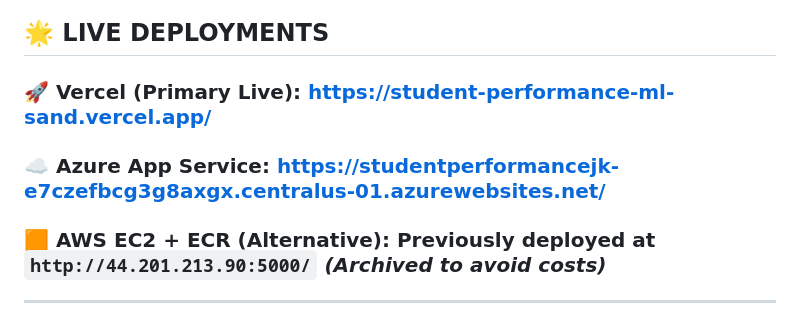
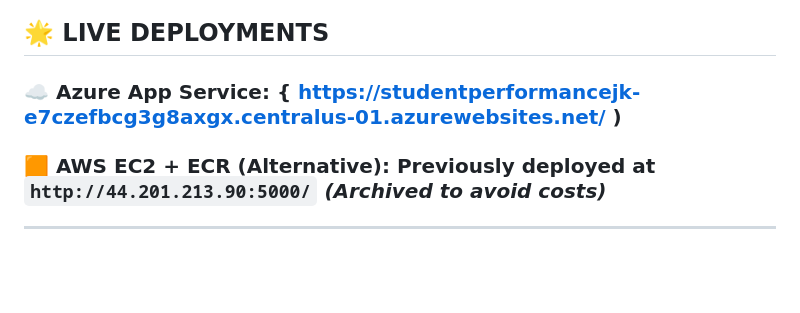
Before and after one commit to RohitNaikCodes/Student-Performance-Predictor-Complete-ML, a Markdown page: README.md, the part around the change. Rendered like a GitHub page; blank space fills up the shorter version.

```diff
--- a/README.md
+++ b/README.md
@@ -12,8 +12,7 @@
 
 ## 🌟 **LIVE DEPLOYMENTS**
 
-### 🚀 **Vercel (Primary Live)**: [https://student-performance-ml-sand.vercel.app/](https://student-performance-ml-sand.vercel.app/)
-### ☁️ **Azure App Service**: [https://studentperformancejk-e7czefbcg3g8axgx.centralus-01.azurewebsites.net/](https://studentperformancejk-e7czefbcg3g8axgx.centralus-01.azurewebsites.net/)
+### ☁️ **Azure App Service**: { https://studentperformancejk-e7czefbcg3g8axgx.centralus-01.azurewebsites.net/ )
 ### 🟧 **AWS EC2 + ECR (Alternative)**: Previously deployed at `http://44.201.213.90:5000/` *(Archived to avoid costs)*
 
 ---
```
